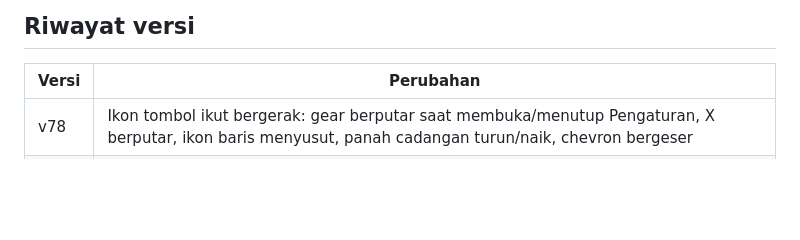
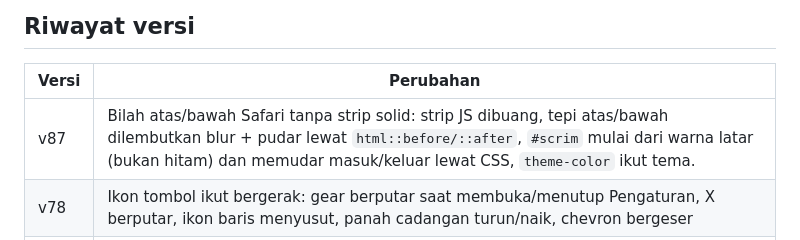
Before and after one commit to Julius7623/Saku, a Markdown page: README.md, the part around the change. Drawn GitHub-style; blank space fills up the shorter version.

```diff
--- a/README.md
+++ b/README.md
@@ -46,6 +46,7 @@ String baru ditulis dalam Indonesia, lalu tambahkan padanannya di kamus `EN` (`a
 ## Riwayat versi
 | Versi | Perubahan |
 |---|---|
+| v87 | Bilah atas/bawah Safari tanpa strip solid: strip JS dibuang, tepi atas/bawah dilembutkan blur + pudar lewat `html::before/::after`, `#scrim` mulai dari warna latar (bukan hitam) dan memudar masuk/keluar lewat CSS, `theme-color` ikut tema. |
 | v78 | Ikon tombol ikut bergerak: gear berputar saat membuka/menutup Pengaturan, X berputar, ikon baris menyusut, panah cadangan turun/naik, chevron bergeser |
 | v79 | Header, toast, dan dock disesuaikan dengan outline desain: tombol tema/pengaturan 42px, pil bulan 157x42, inset 21px; tab bar dan tombol + 58px, toast 48px. Aturannya di blok v79 akhir `style.css`. |
 | v77 | Gerak seragam: kurva keluar sendiri, dialog tidak terpotong saat menutup, pindah tab memudar keluar (`tabOut()`), versi cache disamakan |
```
